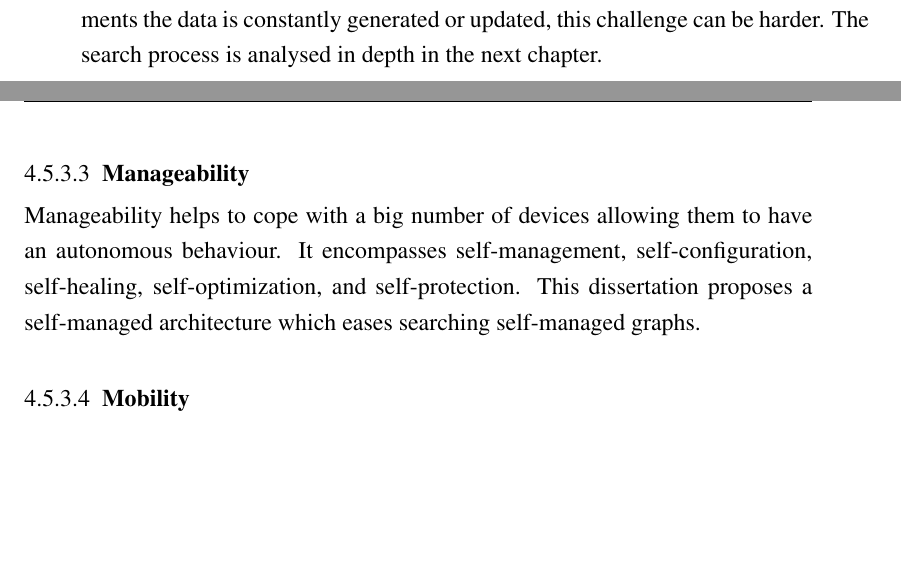
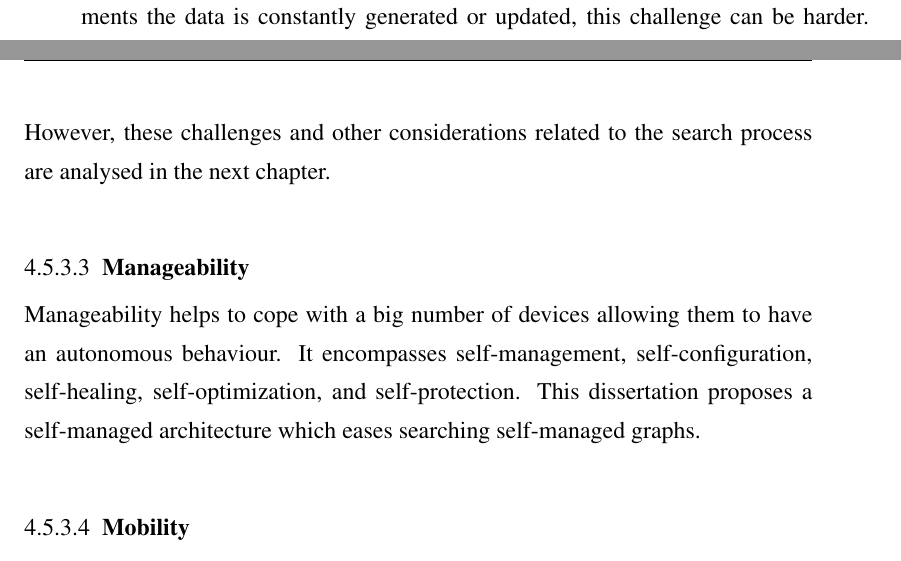
Before and after one commit to gomezgoiri/dissertation, a LaTeX thesis (dissertation.tex, which reads 4_tsc/5_evaluation.tex): two parts of pages 81 and 82 of 175, joined at a grey line, cut so that both start at the same text, the shorter picture padded with empty space. Compiled offline with pdfLaTeX; a LaTeX package or settings file that is missing is left out.

Commit message:
A ver si ahora tiene la conexión con la frase anterior o no.

```diff
--- a/4_tsc/5_evaluation.tex
+++ b/4_tsc/5_evaluation.tex
@@ -312,7 +312,7 @@ Indeed, the large number of components and interactions between them that coexis
 %This contributes to the coexistence of a huge number of components and interactions between them.
 These components share an even larger amount of data which leads to scalability issues on the search process \citep{krummenacher_scalability_2008}. % porque tienes que preprocesar todo el contenido a buscar
 In fact, considering that in \ac{ubicomp} environments the data is constantly generated or updated, this challenge can be harder.
-The search process is analysed in depth in the next chapter. % TODO IG algo mas que decir aqui? Queda un poco colgado esto, algun conector o algo con la frase anterior
+However, these challenges and other considerations related to the search process are analysed in the next chapter.
 
 % However, in our model we limit the search scope using flat spaces (see Section~\ref{sec:soa_tsc_space}). % i.e. groups of devices which share information
 
```
